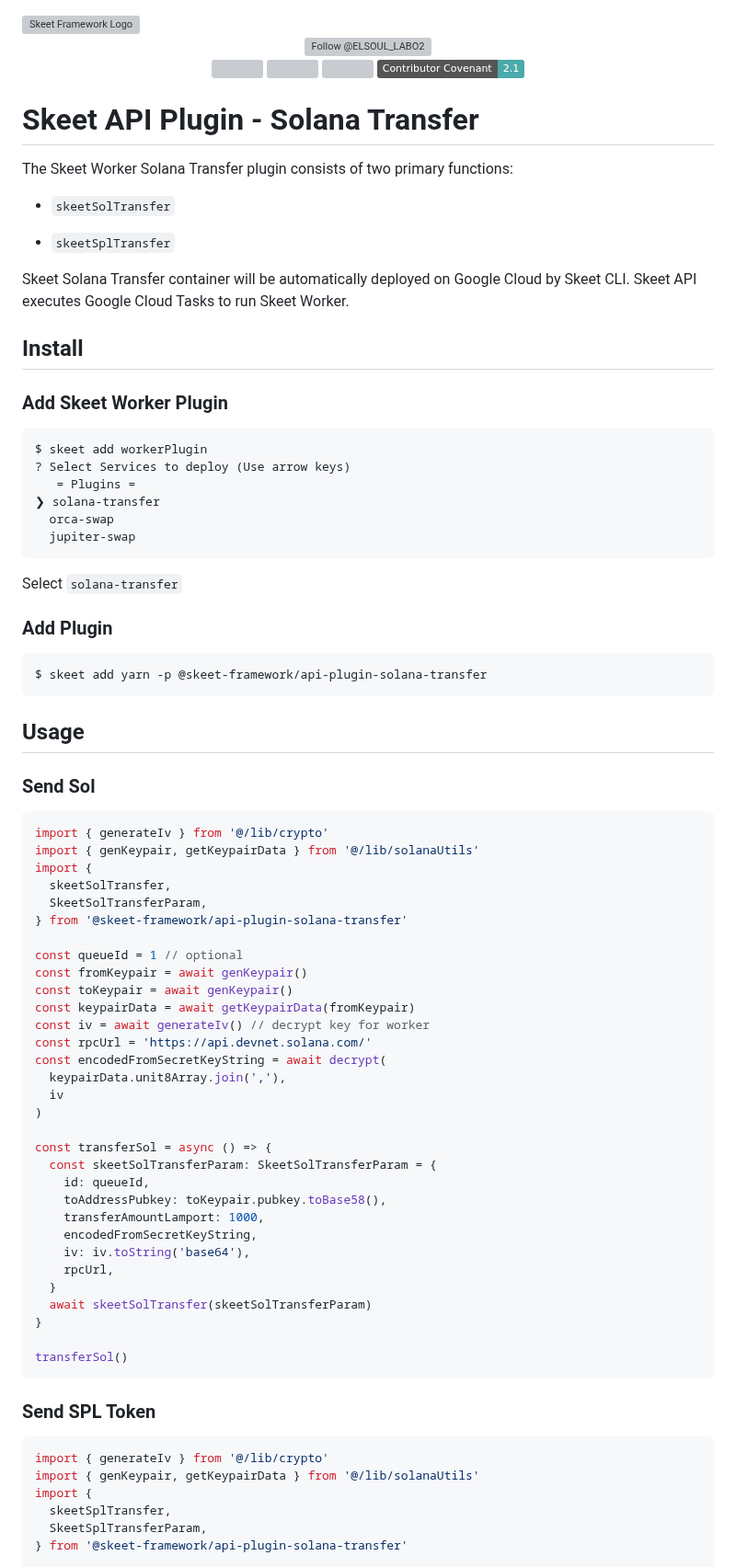
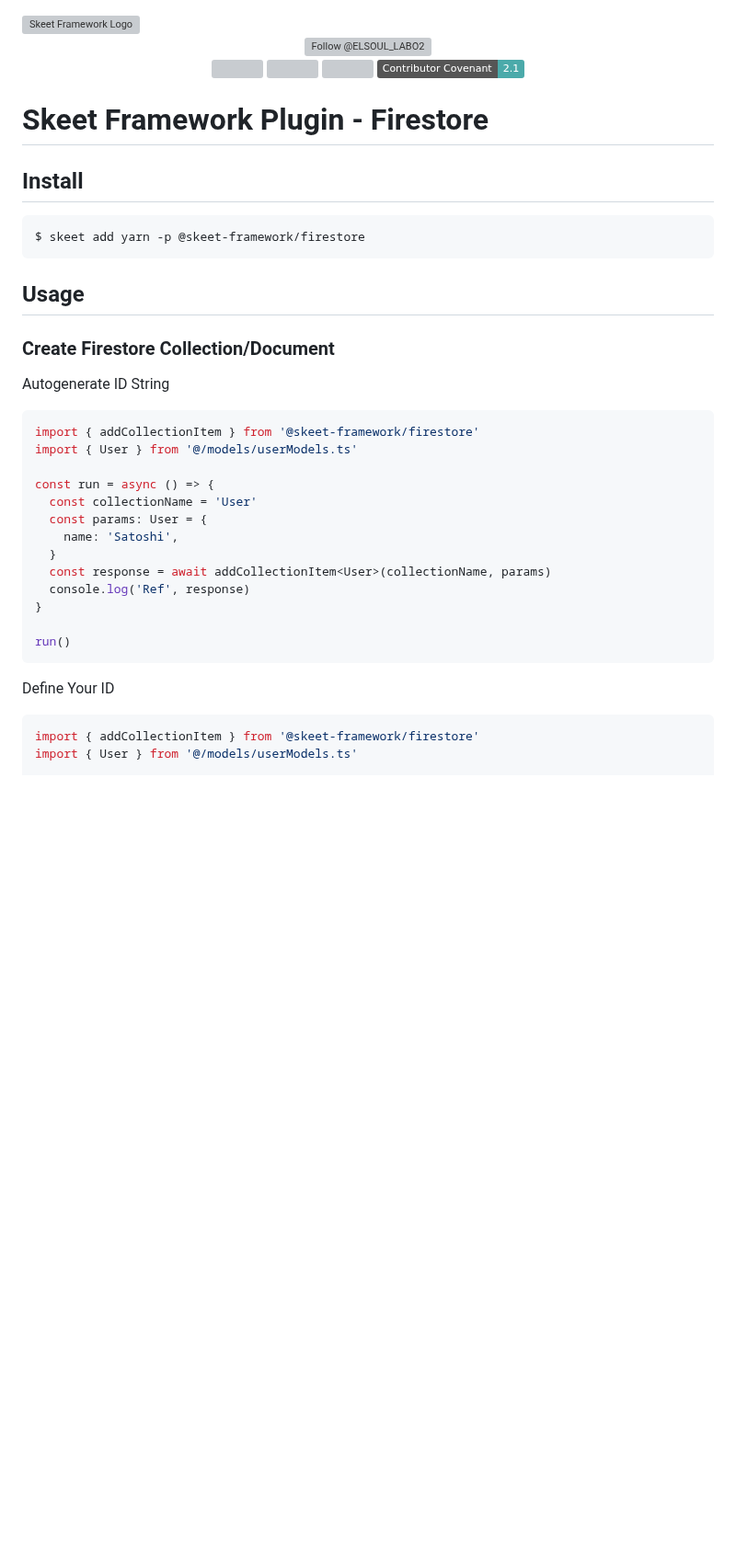
Before and after one commit to elsoul/skeet-firestore, a Markdown page: README.md, the part around one of its changes. Shown at 92% size. Rendered like a GitHub page; badges without logos; blank space fills up the shorter version; grey boxes are pictures that could not be loaded.

````diff
--- a/README.md
+++ b/README.md
@@ -21,83 +21,39 @@
   </a>
 </p>
 
-# Skeet API Plugin - Solana Transfer
-
-The Skeet Worker Solana Transfer plugin consists of two primary functions:
-
-- `skeetSolTransfer`
-
-- `skeetSplTransfer`
-
-Skeet Solana Transfer container will be automatically deployed on Google Cloud by Skeet CLI.
-Skeet API executes Google Cloud Tasks to run Skeet Worker.
+# Skeet Framework Plugin - Firestore
 
 ## Install
 
-### Add Skeet Worker Plugin
-
 ```bash
-$ skeet add workerPlugin
-? Select Services to deploy (Use arrow keys)
-   = Plugins =
-❯ solana-transfer
-  orca-swap
-  jupiter-swap
-```
-
-Select `solana-transfer`
-
-### Add Plugin
-
-```bash
-$ skeet add yarn -p @skeet-framework/api-plugin-solana-transfer
+$ skeet add yarn -p @skeet-framework/firestore
 ```
 
 ## Usage
 
-### Send Sol
+### Create Firestore Collection/Document
 
-```javascript
-import { generateIv } from '@/lib/crypto'
-import { genKeypair, getKeypairData } from '@/lib/solanaUtils'
-import {
-  skeetSolTransfer,
-  SkeetSolTransferParam,
-} from '@skeet-framework/api-plugin-solana-transfer'
+Autogenerate ID String
 
-const queueId = 1 // optional
-const fromKeypair = await genKeypair()
-const toKeypair = await genKeypair()
-const keypairData = await getKeypairData(fromKeypair)
-const iv = await generateIv() // decrypt key for worker
-const rpcUrl = 'https://api.devnet.solana.com/'
-const encodedFromSecretKeyString = await decrypt(
-  keypairData.unit8Array.join(','),
-  iv
-)
+```typescript
+import { addCollectionItem } from '@skeet-framework/firestore'
+import { User } from '@/models/userModels.ts'
 
-const transferSol = async () => {
-  const skeetSolTransferParam: SkeetSolTransferParam = {
-    id: queueId,
-    toAddressPubkey: toKeypair.pubkey.toBase58(),
-    transferAmountLamport: 1000,
-    encodedFromSecretKeyString,
-    iv: iv.toString('base64'),
-    rpcUrl,
+const run = async () => {
+  const collectionName = 'User'
+  const params: User = {
+    name: 'Satoshi',
   }
-  await skeetSolTransfer(skeetSolTransferParam)
+  const response = await addCollectionItem<User>(collectionName, params)
+  console.log('Ref', response)
 }
 
-transferSol()
+run()
 ```
 
-### Send SPL Token
+Define Your ID
 
-```javascript
-import { generateIv } from '@/lib/crypto'
-import { genKeypair, getKeypairData } from '@/lib/solanaUtils'
-import {
-  skeetSplTransfer,
-  SkeetSplTransferParam,
-} from '@skeet-framework/api-plugin-solana-transfer'
+```typescript
+import { addCollectionItem } from '@skeet-framework/firestore'
+import { User } from '@/models/userModels.ts'
 
````
Also changed, not shown: other parts of README.md (+16 -35 lines).
